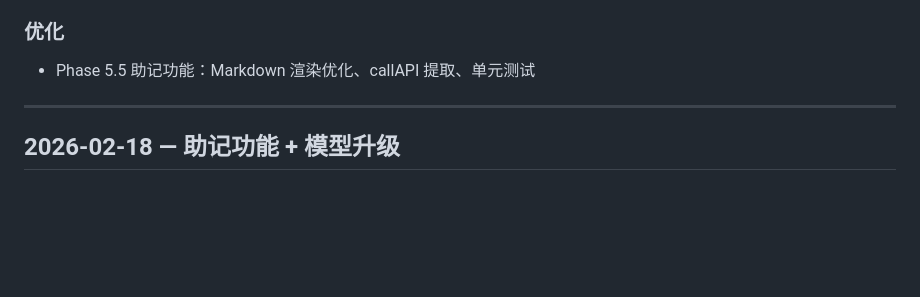
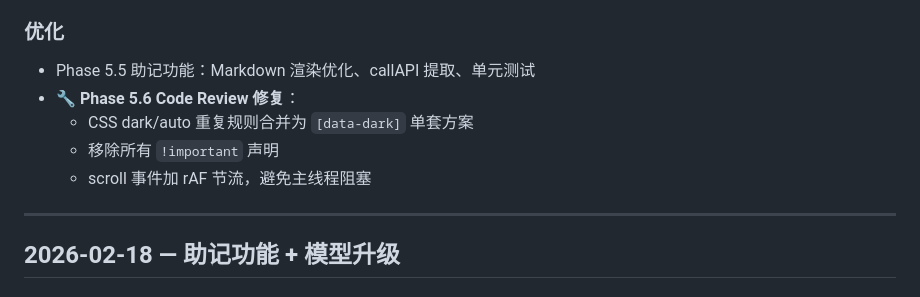
Before and after one commit to HongfeiXu/flashcard-pwa, a Markdown page: CHANGELOG.md, the part around the change. Rendered like a GitHub page; blank space fills up the shorter version.

Commit message:
docs: Phase 5.6 code review documentation

```diff
--- a/CHANGELOG.md
+++ b/CHANGELOG.md
@@ -15,6 +15,10 @@
 
 ### 优化
 - Phase 5.5 助记功能：Markdown 渲染优化、callAPI 提取、单元测试
+- 🔧 **Phase 5.6 Code Review 修复**：
+  - CSS dark/auto 重复规则合并为 `[data-dark]` 单套方案
+  - 移除所有 `!important` 声明
+  - scroll 事件加 rAF 节流，避免主线程阻塞
 
 ---
 
```
Also changed, not shown: docs/planning/roadmap.md (+1 -0 lines), docs/reviews/round-4-phase-5.6.md (added, +58 -0 lines).
